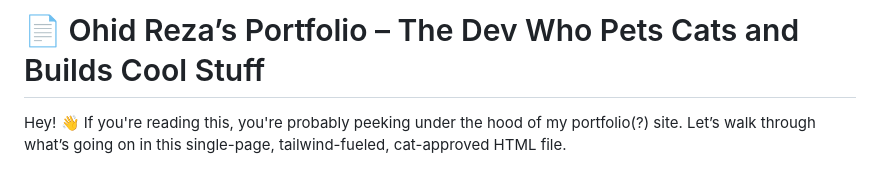
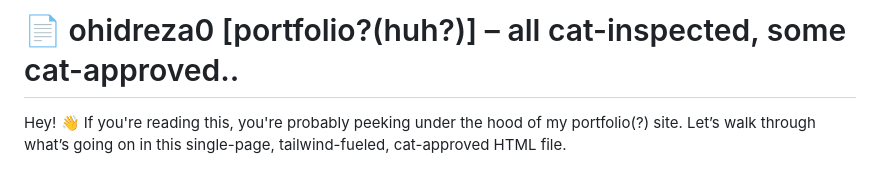
Before and after one commit to ohidreza0/panic, a Markdown page: README.md, the part around the change. Drawn GitHub-style.

Commit message:
needsleepfr

```diff
--- a/README.md
+++ b/README.md
@@ -1,5 +1,5 @@
 
-# 📄 Ohid Reza’s Portfolio – The Dev Who Pets Cats and Builds Cool Stuff
+# 📄 ohidreza0 [portfolio?(huh?)] – all cat-inspected, some cat-approved..
 
 Hey! 👋 If you're reading this, you're probably peeking under the hood of my portfolio(?) site. Let’s walk through what’s going on in this single-page, tailwind-fueled, cat-approved HTML file.
 
```
